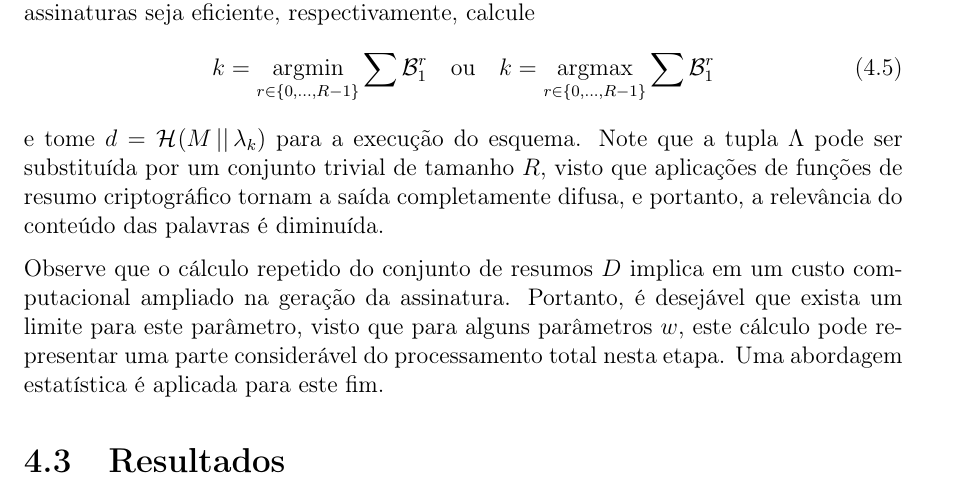
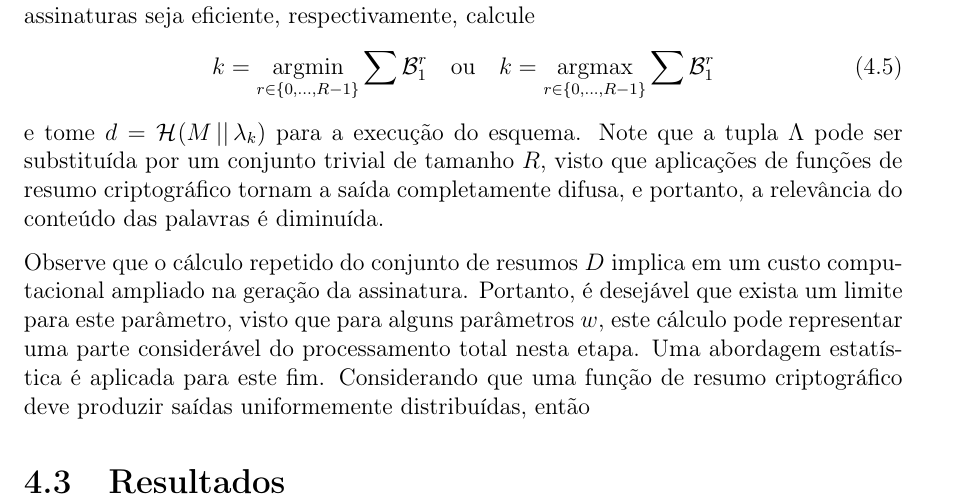
Before and after one commit to zambonin/bsc, a LaTeX document (bsc.tex): part of page 41 of 46, cut so that both start at the same text. Compiled offline with pdfLaTeX.

Commit message:
sharelatex: update bsc.tex from r35610 to r35638

```diff
--- a/bsc.tex
+++ b/bsc.tex
@@ -1854,7 +1854,7 @@ A fim de escolher o \emph{nonce} mais conveniente para que a geração ou verifi
 \end{equation}
 e tome $d = \hash{M \concat \lambda_k}$ para a execução do esquema. Note que a tupla $\Lambda$ pode ser substituída por um conjunto trivial de tamanho $R$, visto que aplicações de funções de resumo criptográfico tornam a saída completamente difusa, e portanto, a relevância do conteúdo das palavras é diminuída.
 
-Observe que o cálculo repetido do conjunto de resumos $D$ implica em um custo computacional ampliado na geração da assinatura. Portanto, é desejável que exista um limite para este parâmetro, visto que para alguns parâmetros $w$, este cálculo pode representar uma parte considerável do processamento total nesta etapa. Uma abordagem estatística é aplicada para este fim.
+Observe que o cálculo repetido do conjunto de resumos $D$ implica em um custo computacional ampliado na geração da assinatura. Portanto, é desejável que exista um limite para este parâmetro, visto que para alguns parâmetros $w$, este cálculo pode representar uma parte considerável do processamento total nesta etapa. Uma abordagem estatística é aplicada para este fim. Considerando que uma função de resumo criptográfico deve produzir saídas uniformemente distribuídas, então
 
 \section{Resultados}
 
```
